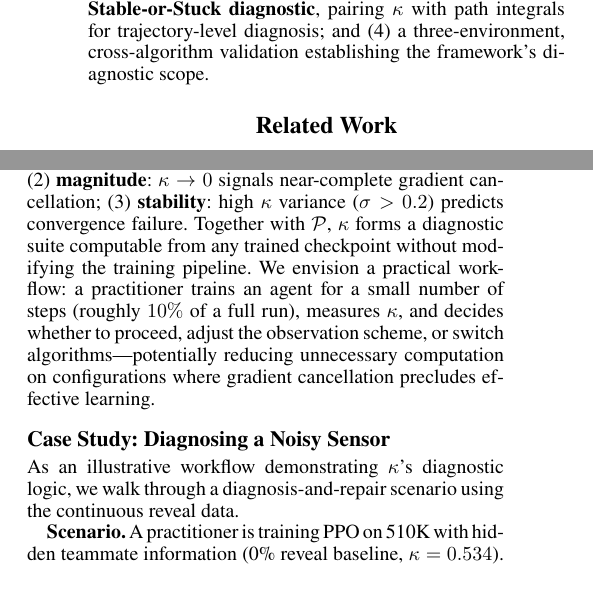
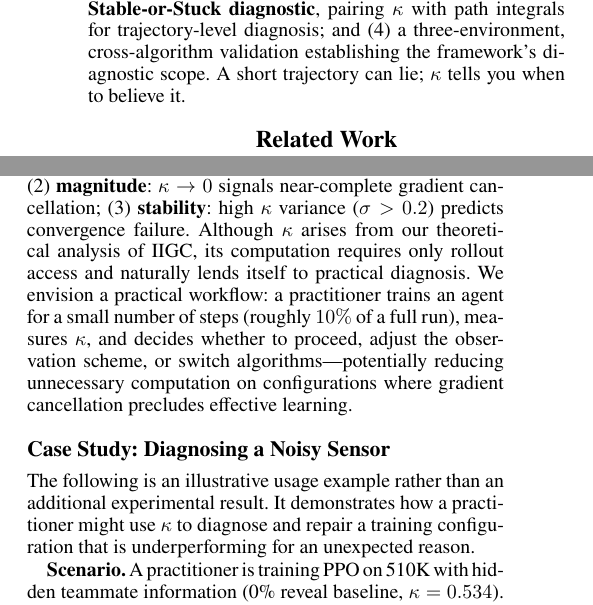
Before and after one commit to flavieninpekin/AAAI2027-510k-clear, a LaTeX paper (paper/paper.tex): two parts of the columns of pages 2 and 6 of 8, joined at a grey line, cut so that both start at the same text. Compiled offline with pdfLaTeX.

Commit message:
Save changes

```diff
--- a/paper/paper.tex
+++ b/paper/paper.tex
@@ -95,6 +95,7 @@ We contribute:
 (2)~$\kappa$, a lightweight, broadly computable metric for detecting this failure before committing to full-scale training;
 (3)~the \textbf{Stable-or-Stuck diagnostic}, pairing $\kappa$ with path integrals for trajectory-level diagnosis;
 and (4)~a three-environment, cross-algorithm validation establishing the framework's diagnostic scope.
+A short trajectory can lie; $\kappa$ tells you when to believe it.
 
 
 \section{Related Work}
@@ -512,12 +513,12 @@ It provides three complementary signals:
 (1)~\textbf{direction}: $\kappa_R > \kappa_H$ indicates IIGC from hidden information;
 (2)~\textbf{magnitude}: $\kappa \to 0$ signals near-complete gradient cancellation;
 (3)~\textbf{stability}: high $\kappa$ variance ($\sigma > 0.2$) predicts convergence failure.
-Together with $\mathcal{P}$, $\kappa$ forms a diagnostic suite computable from any trained checkpoint without modifying the training pipeline.
+  Although $\kappa$ arises from our theoretical analysis of IIGC, its computation requires only rollout access and naturally lends itself to practical diagnosis.
 We envision a practical workflow: a practitioner trains an agent for a small number of steps (roughly $10\%$ of a full run), measures $\kappa$, and decides whether to proceed, adjust the observation scheme, or switch algorithms---potentially reducing unnecessary computation on configurations where gradient cancellation precludes effective learning.
 
 \subsection{Case Study: Diagnosing a Noisy Sensor}
 
-As an illustrative workflow demonstrating $\kappa$'s diagnostic logic, we walk through a diagnosis-and-repair scenario using the continuous reveal data.
+The following is an illustrative usage example rather than an additional experimental result. It demonstrates how a practitioner might use $\kappa$ to diagnose and repair a training configuration that is underperforming for an unexpected reason.
 
 \textbf{Scenario.}
 A practitioner is training PPO on 510K with hidden teammate information (0\% reveal baseline, $\kappa = 0.534$).
```
Also changed, not shown: paper/paper.pdf, paper/paper.tex (2 more changed lines).
